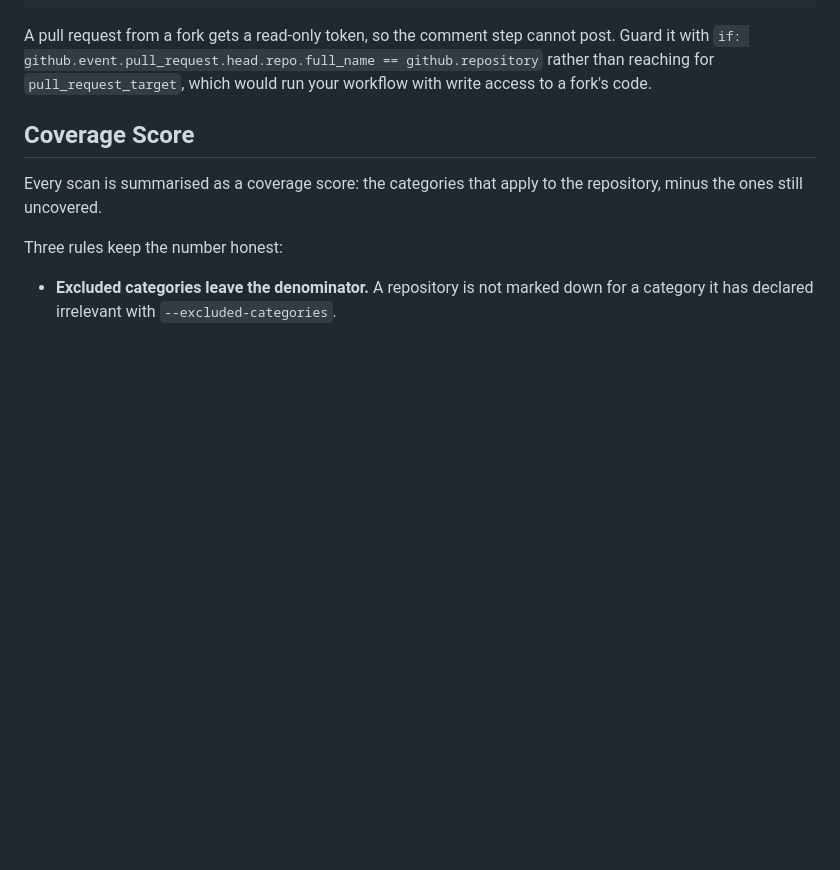
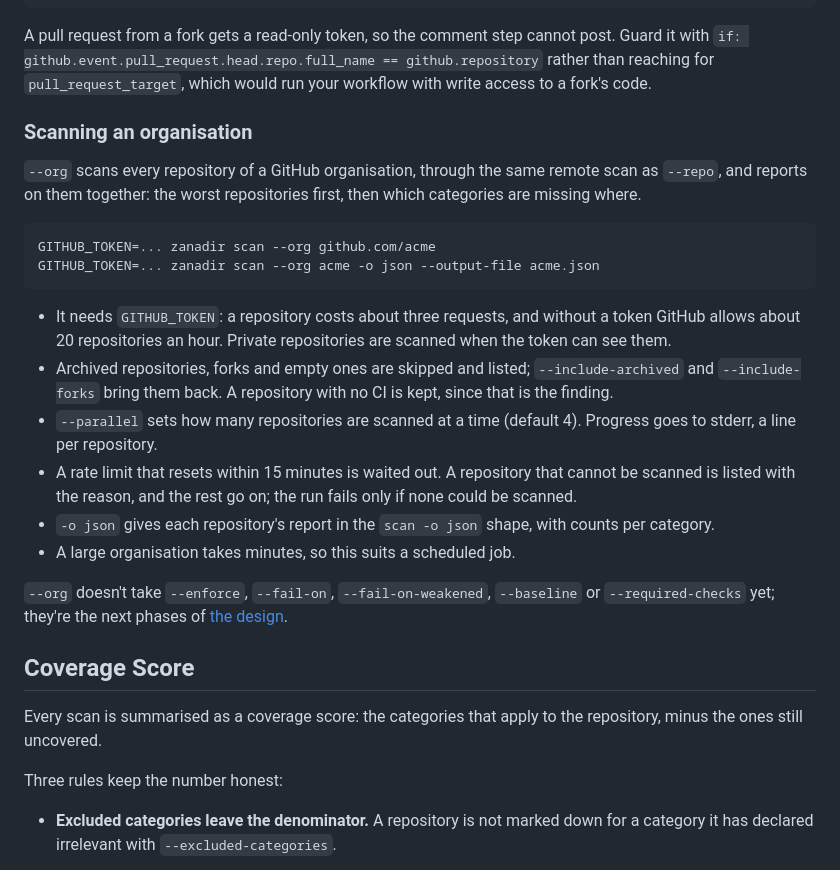
Before and after one commit to MustacheCase/zanadir, a Markdown page: README.md, the part around the change. Drawn GitHub-style; blank space fills up the shorter version.

Commit message:
docs: describe scan --org
Co-Authored-By: Claude Opus 5.5 <noreply@anthropic.com>

````diff
--- a/README.md
+++ b/README.md
@@ -328,6 +328,36 @@ post. Guard it with
 `if: github.event.pull_request.head.repo.full_name == github.repository`
 rather than reaching for `pull_request_target`, which would run your workflow
 with write access to a fork's code.
+
+### Scanning an organisation
+
+`--org` scans every repository of a GitHub organisation, through the same
+remote scan as `--repo`, and reports on them together: the worst repositories
+first, then which categories are missing where.
+
+```sh
+GITHUB_TOKEN=... zanadir scan --org github.com/acme
+GITHUB_TOKEN=... zanadir scan --org acme -o json --output-file acme.json
+```
+
+- It needs `GITHUB_TOKEN`: a repository costs about three requests, and
+  without a token GitHub allows about 20 repositories an hour. Private
+  repositories are scanned when the token can see them.
+- Archived repositories, forks and empty ones are skipped and listed;
+  `--include-archived` and `--include-forks` bring them back. A repository
+  with no CI is kept, since that is the finding.
+- `--parallel` sets how many repositories are scanned at a time (default 4).
+  Progress goes to stderr, a line per repository.
+- A rate limit that resets within 15 minutes is waited out. A repository that
+  cannot be scanned is listed with the reason, and the rest go on; the run
+  fails only if none could be scanned.
+- `-o json` gives each repository's report in the `scan -o json` shape, with
+  counts per category.
+- A large organisation takes minutes, so this suits a scheduled job.
+
+`--org` doesn't take `--enforce`, `--fail-on`, `--fail-on-weakened`,
+`--baseline` or `--required-checks` yet; they're the next phases of
+[the design](docs/design/003-organisation-scan.md).
 
 ## Coverage Score
 
````
